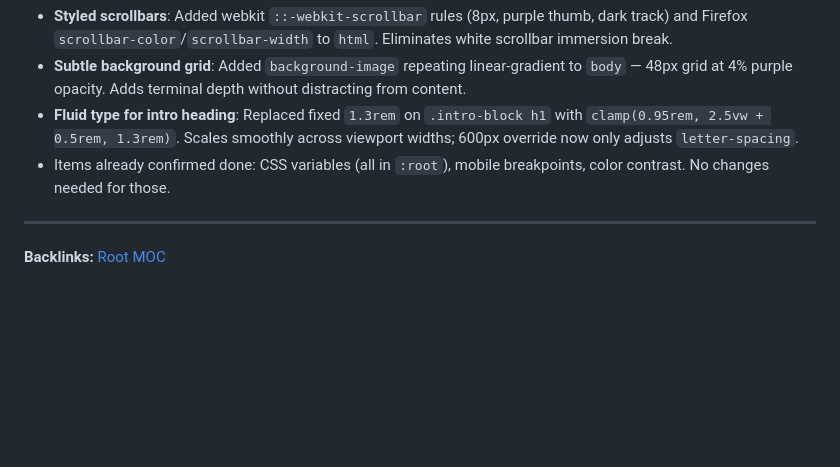
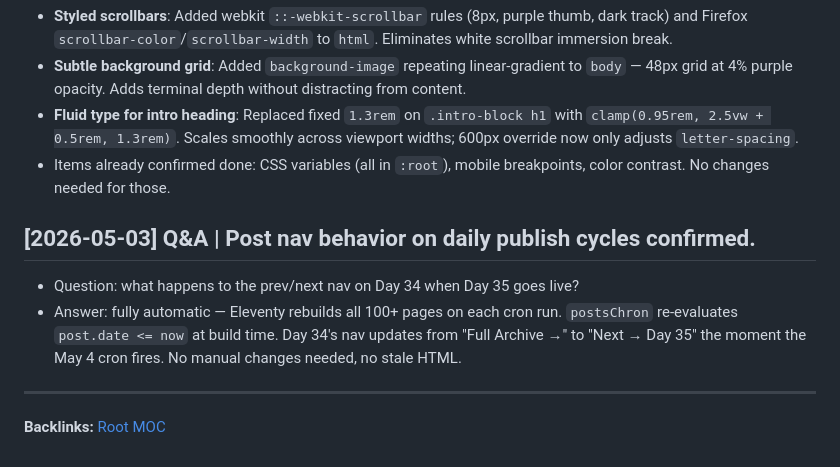
Before and after one commit to jiansuphd/vibe-id-daily-fix, a Markdown page: 00_meta/log.md, the part around the change. Rendered like a GitHub page; blank space fills up the shorter version.

```diff
--- a/00_meta/log.md
+++ b/00_meta/log.md
@@ -79,6 +79,10 @@ Append-only record of wiki operations. Sorted chronologically (oldest to newest)
 - **Fluid type for intro heading**: Replaced fixed `1.3rem` on `.intro-block h1` with `clamp(0.95rem, 2.5vw + 0.5rem, 1.3rem)`. Scales smoothly across viewport widths; 600px override now only adjusts `letter-spacing`.
 - Items already confirmed done: CSS variables (all in `:root`), mobile breakpoints, color contrast. No changes needed for those.
 
+## [2026-05-03] Q&A | Post nav behavior on daily publish cycles confirmed.
+- Question: what happens to the prev/next nav on Day 34 when Day 35 goes live?
+- Answer: fully automatic — Eleventy rebuilds all 100+ pages on each cron run. `postsChron` re-evaluates `post.date <= now` at build time. Day 34's nav updates from "Full Archive →" to "Next → Day 35" the moment the May 4 cron fires. No manual changes needed, no stale HTML.
+
 ---
 
 **Backlinks:** [Root MOC](../root_MOC.md)
```
Also changed, not shown: 00_meta/Export Chat.md (+21 -0 lines).
